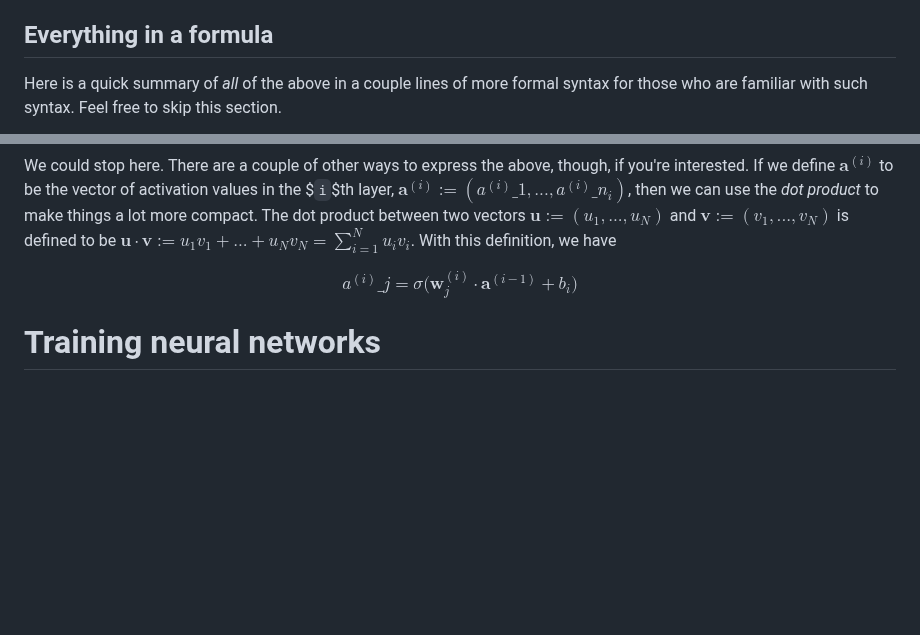
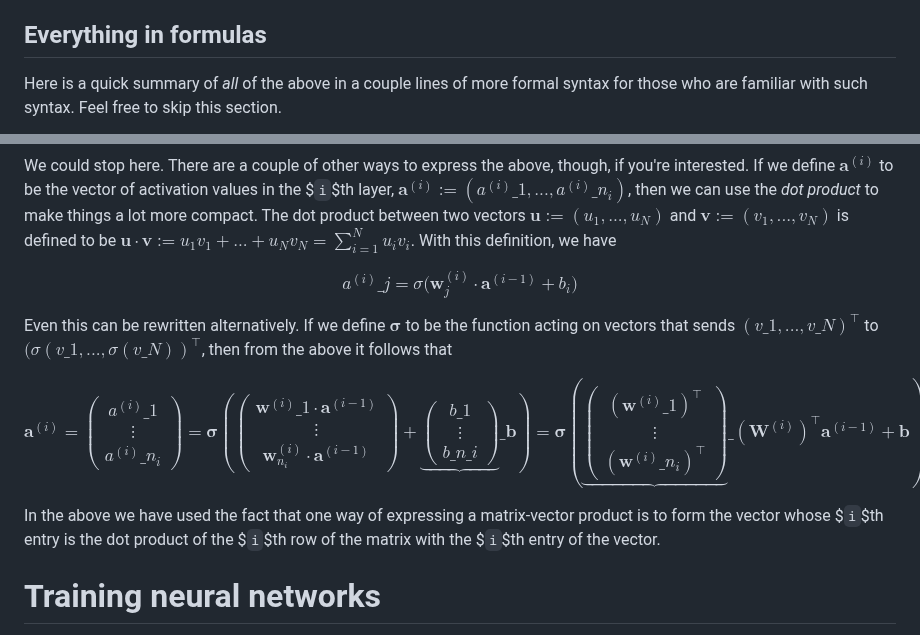
Before and after one commit to rossgk2/3b1b_aiml, a Markdown page: Overview of neural networks.md, 2 parts joined by grey strips. Rendered like a GitHub page; blank space fills up the shorter version.

```diff
--- a/Overview of neural networks.md
+++ b/Overview of neural networks.md
@@ -18,7 +18,7 @@ A small sidenote. Currently, we have concluded that the activation values of neu
 
 [^3]: By "smooth" I mean "differentible".
 
-## Everything in a formula
+## Everything in formulas
 
 Here is a quick summary of *all* of the above in a couple lines of more formal syntax for those who are familiar with such syntax. Feel free to skip this section.
 
@@ -36,6 +36,55 @@ $$
   a^{(i)}\_j = \sigma \Big( \mathbf{w}^{(i)}_j \cdot \mathbf{a}^{(i - 1)} + b_i \Big)
 $$
 
+Even this can be rewritten alternatively. If we define $\boldsymbol{\sigma}$ to be the function acting on vectors that sends $(v\_1, ..., v\_N)^\top$ to $(\sigma(v\_1, ..., \sigma(v\_N))^\top$, then from the above it follows that
+
+$$
+    \mathbf{a}^{(i)}
+    =
+    \begin{pmatrix}
+      a^{(i)}\_1 \\
+      \vdots \\
+      a^{(i)}\_{n_i}
+    \end{pmatrix}
+    =
+    \boldsymbol{\sigma}
+    \left(
+    \begin{pmatrix}
+        \mathbf{w}^{(i)}\_1 \cdot \mathbf{a}^{(i - 1)} \\
+        \vdots \\
+        \mathbf{w}^{(i)}_{n_i} \cdot \mathbf{a}^{(i - 1)}
+    \end{pmatrix}
+    +
+    \underbrace
+    {
+      \begin{pmatrix}
+        b\_1 \\
+        \vdots \\
+        b\_{n\_i}
+      \end{pmatrix}
+    }\_{\mathbf{b}}
+    \right)
+    =
+    \boldsymbol{\sigma}
+    \left(
+    \underbrace
+    {
+      \begin{pmatrix}
+        (\mathbf{w}^{(i)}\_1)^\top \\
+        \vdots \\
+        (\mathbf{w}^{(i)}\_{n_i})^\top
+      \end{pmatrix}
+    }\_{(\mathbf{W}^{(i)})^\top}
+    \mathbf{a}^{(i - 1)}
+    +
+    \mathbf{b}
+    \right)
+    =
+    \boldsymbol{\sigma}\Big((\mathbf{W}^{(i)})^\top \mathbf{a}^{(i - 1)} + \mathbf{b}^{(i)}\Big)
+$$
+
+In the above we have used the fact that one way of expressing a matrix-vector product is to form the vector whose $`i`$th entry is the dot product of the $`i`$th row of the matrix with the $`i`$th entry of the vector.
+
 # Training neural networks
 
 Different configurations of a neural network's weights will result in different behaviors of the network. We measure how much error there is in the network as a function of the network's parameters- the network's weights and biases- with a *cost function*, which is sometimes also called a *loss function*. In truth, cost functions are not only a function of the weights and biases, but also the *training data* (consisting of sample inputs and expected outputs) they use to compute error.
```
